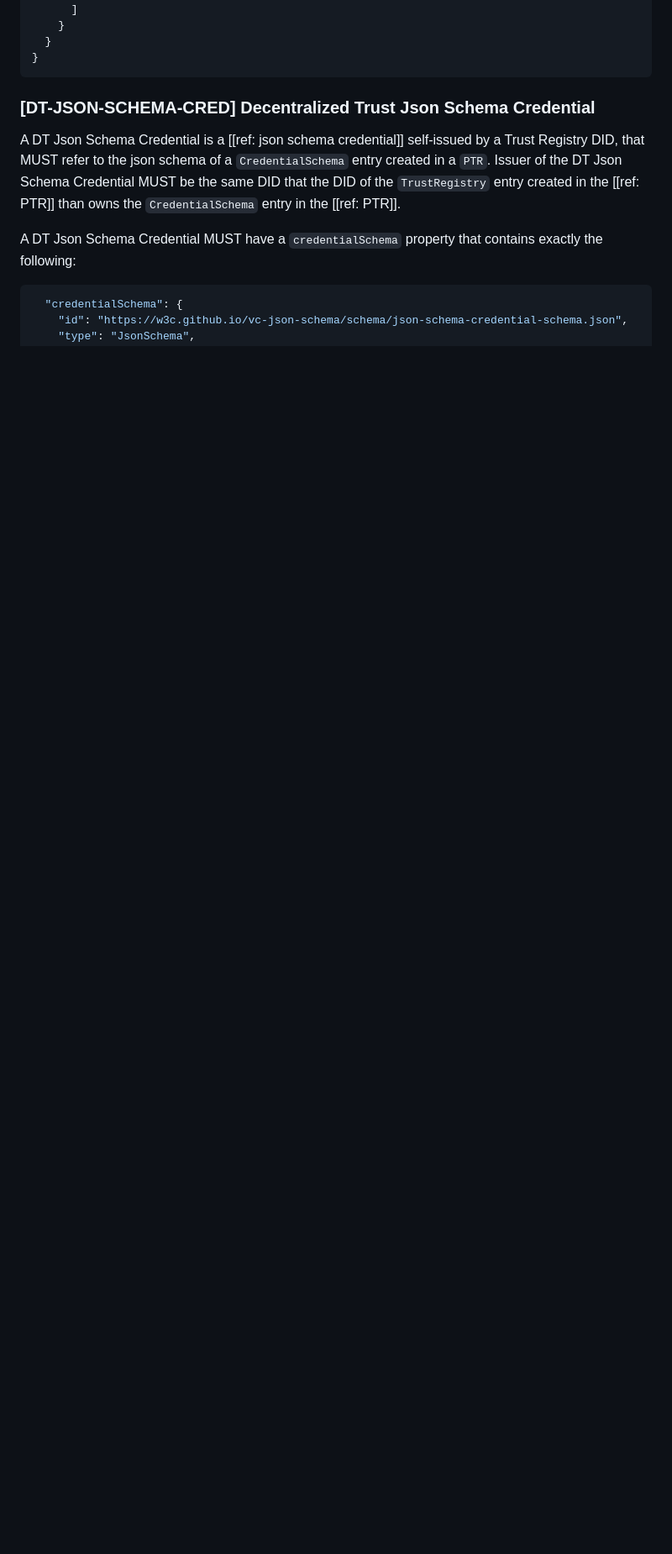
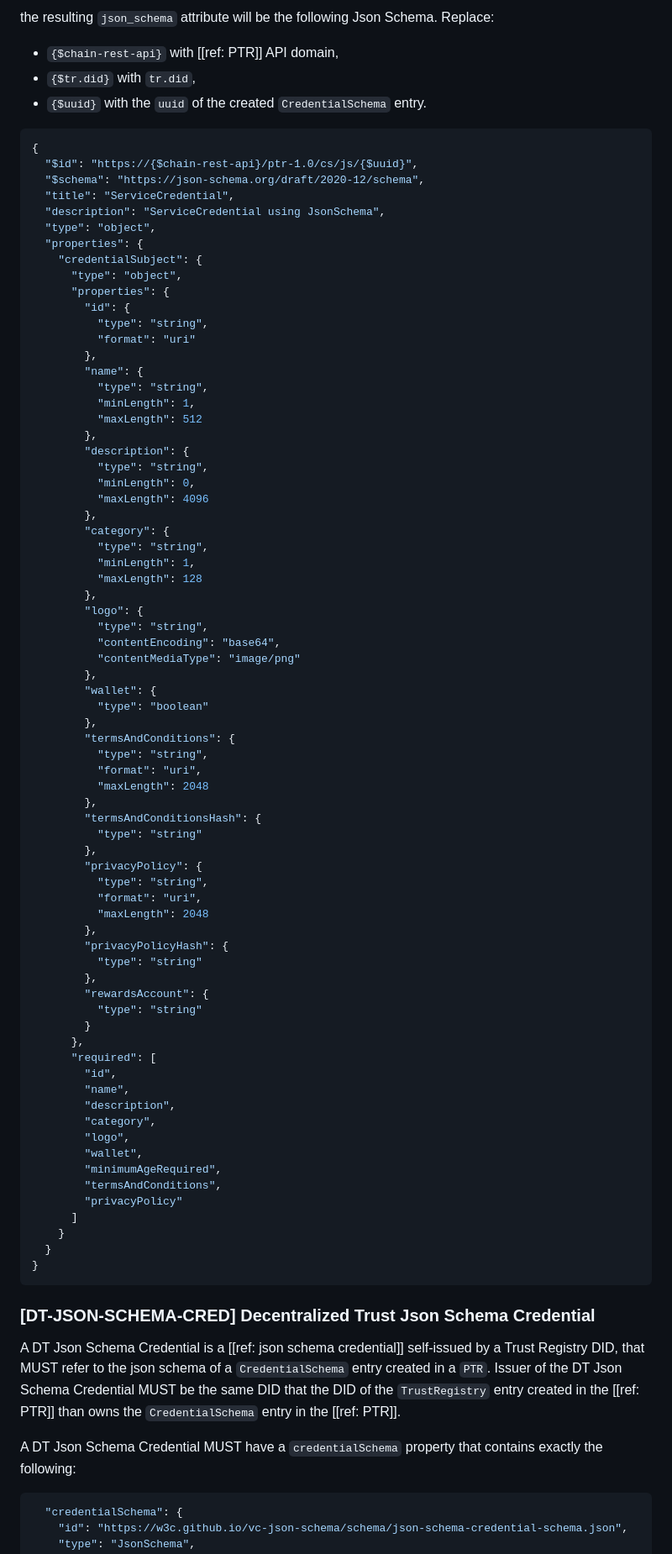
Before and after one commit to verana-labs/decentralized-trust-spec, a Markdown page: spec.md, the part around one of its changes. Shown at 84% size. GitHub-like rendering; blank space fills up the shorter version.

Commit message:
added User Agent Credential
Signed-off-by: Fabrice Rochette <f@2060.io>

````diff
--- a/spec.md
+++ b/spec.md
@@ -402,3 +429,77 @@ the resulting `json_schema` attribute will be the following Json Schema. Replace
+the resulting `json_schema` attribute will be the following Json Schema. Replace:
+
+- `{$chain-rest-api}` with [[ref: PTR]] API domain,
+- `{$tr.did}` with `tr.did`,
+- `{$uuid}` with the `uuid` of the created `CredentialSchema` entry.
+
+```json
+{
+  "$id": "https://{$chain-rest-api}/ptr-1.0/cs/js/{$uuid}",
+  "$schema": "https://json-schema.org/draft/2020-12/schema",
+  "title": "ServiceCredential",
+  "description": "ServiceCredential using JsonSchema",
+  "type": "object",
+  "properties": {
+    "credentialSubject": {
+      "type": "object",
+      "properties": {
+        "id": {
+          "type": "string",
+          "format": "uri"
+        },
+        "name": {
+          "type": "string",
+          "minLength": 1,
+          "maxLength": 512
+        },
+        "description": {
+          "type": "string",
+          "minLength": 0,
+          "maxLength": 4096
+        },
+        "category": {
+          "type": "string",
+          "minLength": 1,
+          "maxLength": 128
+        },
+        "logo": {
+          "type": "string",
+          "contentEncoding": "base64",
+          "contentMediaType": "image/png"
+        },
+        "wallet": {
+          "type": "boolean"
+        },
+        "termsAndConditions": {
+          "type": "string",
+          "format": "uri",
+          "maxLength": 2048
+        },
+        "termsAndConditionsHash": {
+          "type": "string"
+        },
+        "privacyPolicy": {
+          "type": "string",
+          "format": "uri",
+          "maxLength": 2048
+        },
+        "privacyPolicyHash": {
+          "type": "string"
+        },
+        "rewardsAccount": {
+          "type": "string"
+        }
+      },
+      "required": [
+        "id",
+        "name",
+        "description",
+        "category",
+        "logo",
+        "wallet",
+        "minimumAgeRequired",
+        "termsAndConditions",
+        "privacyPolicy"
       ]
     }
   }
````
Also changed, not shown: other parts of spec.md (+38 -3 lines).
